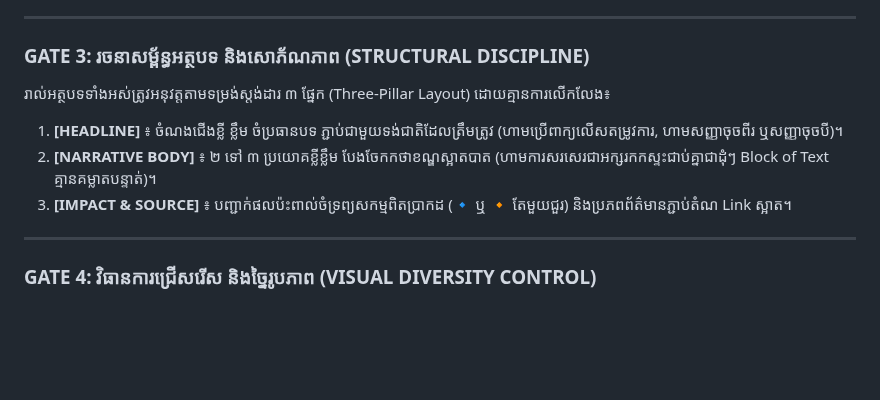
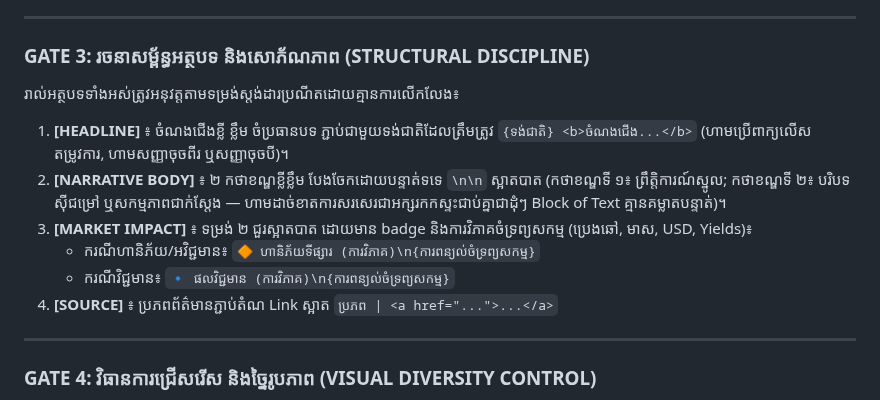
Before and after one commit to ynkkxxz-max/xauusd-news-bot, a Markdown page: GEMINI.md, the part around the change. GitHub-like rendering; blank space fills up the shorter version.

Commit message:
feat: standardize 2-paragraph narrative and 2-line market impact in GEMINI.md

```diff
--- a/GEMINI.md
+++ b/GEMINI.md
@@ -28,10 +28,13 @@
 ---
 
 ### GATE 3: រចនាសម្ព័ន្ធអត្ថបទ និងសោភ័ណភាព (STRUCTURAL DISCIPLINE)
-រាល់អត្ថបទទាំងអស់ត្រូវអនុវត្តតាមទម្រង់ស្តង់ដារ ៣ ផ្នែក (Three-Pillar Layout) ដោយគ្មានការលើកលែង៖
-1. **[HEADLINE]** ៖ ចំណងជើងខ្លី ខ្លឹម ចំប្រធានបទ ភ្ជាប់ជាមួយទង់ជាតិដែលត្រឹមត្រូវ (ហាមប្រើពាក្យលើសតម្រូវការ, ហាមសញ្ញាចុចពីរ ឬសញ្ញាចុចបី)។
-2. **[NARRATIVE BODY]** ៖ ២ ទៅ ៣ ប្រយោគខ្លីខ្លឹម បែងចែកកថាខណ្ឌស្អាតបាត (ហាមការសរសេរជាអក្សរកកស្ទះជាប់គ្នាជាដុំៗ Block of Text គ្មានគម្លាតបន្ទាត់)។
-3. **[IMPACT & SOURCE]** ៖ បញ្ជាក់ផលប៉ះពាល់ចំទ្រព្យសកម្មពិតប្រាកដ (🔹 ឬ 🔸 តែមួយជួរ) និងប្រភពព័ត៌មានភ្ជាប់តំណ Link ស្អាត។
+រាល់អត្ថបទទាំងអស់ត្រូវអនុវត្តតាមទម្រង់ស្តង់ដារប្រណីតដោយគ្មានការលើកលែង៖
+1. **[HEADLINE]** ៖ ចំណងជើងខ្លី ខ្លឹម ចំប្រធានបទ ភ្ជាប់ជាមួយទង់ជាតិដែលត្រឹមត្រូវ `{ទង់ជាតិ} <b>ចំណងជើង...</b>` (ហាមប្រើពាក្យលើសតម្រូវការ, ហាមសញ្ញាចុចពីរ ឬសញ្ញាចុចបី)។
+2. **[NARRATIVE BODY]** ៖ ២ កថាខណ្ឌខ្លីខ្លឹម បែងចែកដោយបន្ទាត់ទទេ `\n\n` ស្អាតបាត (កថាខណ្ឌទី ១៖ ព្រឹត្តិការណ៍ស្នូល; កថាខណ្ឌទី ២៖ បរិបទស៊ីជម្រៅ ឬសកម្មភាពជាក់ស្តែង — ហាមដាច់ខាតការសរសេរជាអក្សរកកស្ទះជាប់គ្នាជាដុំៗ Block of Text គ្មានគម្លាតបន្ទាត់)។
+3. **[MARKET IMPACT]** ៖ ទម្រង់ ២ ជួរស្អាតបាត ដោយមាន badge និងការវិភាគចំទ្រព្យសកម្ម (ប្រេងឆៅ, មាស, USD, Yields)៖
+   - ករណីហានិភ័យ/អវិជ្ជមាន៖ `🔶 ហានិភ័យទីផ្សារ (ការវិភាគ)\n{ការពន្យល់ចំទ្រព្យសកម្ម}`
+   - ករណីវិជ្ជមាន៖ `🔹 ផលវិជ្ជមាន (ការវិភាគ)\n{ការពន្យល់ចំទ្រព្យសកម្ម}`
+4. **[SOURCE]** ៖ ប្រភពព័ត៌មានភ្ជាប់តំណ Link ស្អាត `ប្រភព | <a href="...">...</a>`
 
 ---
 
```
